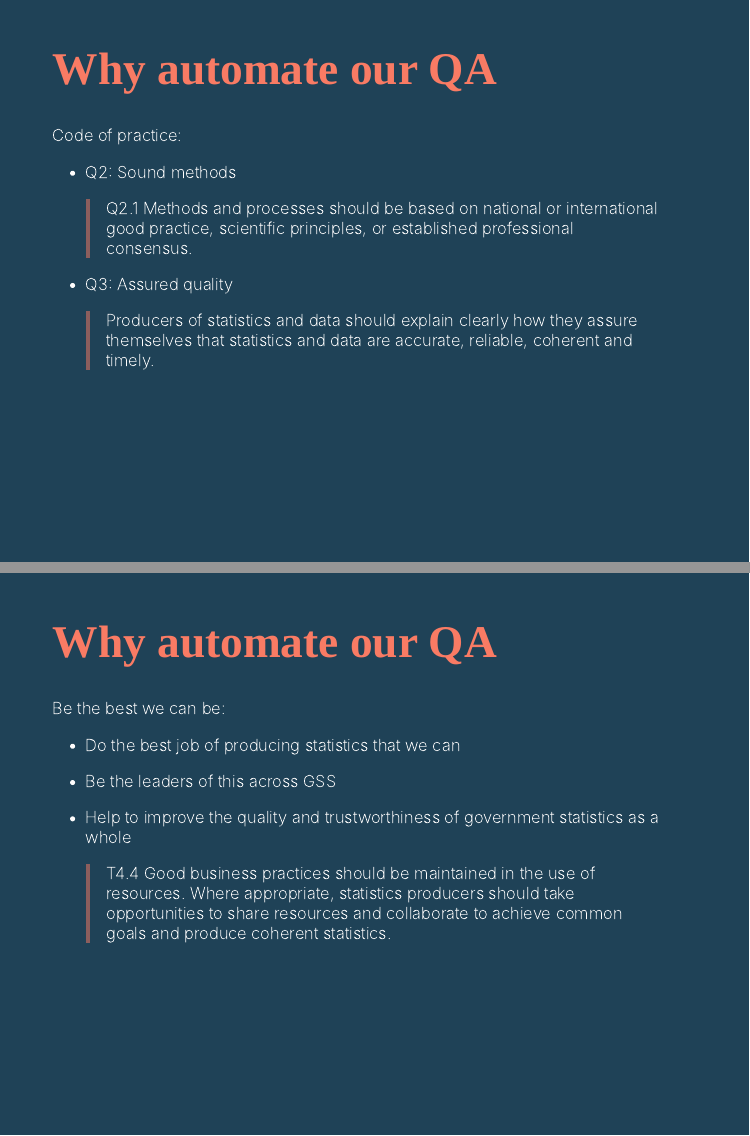
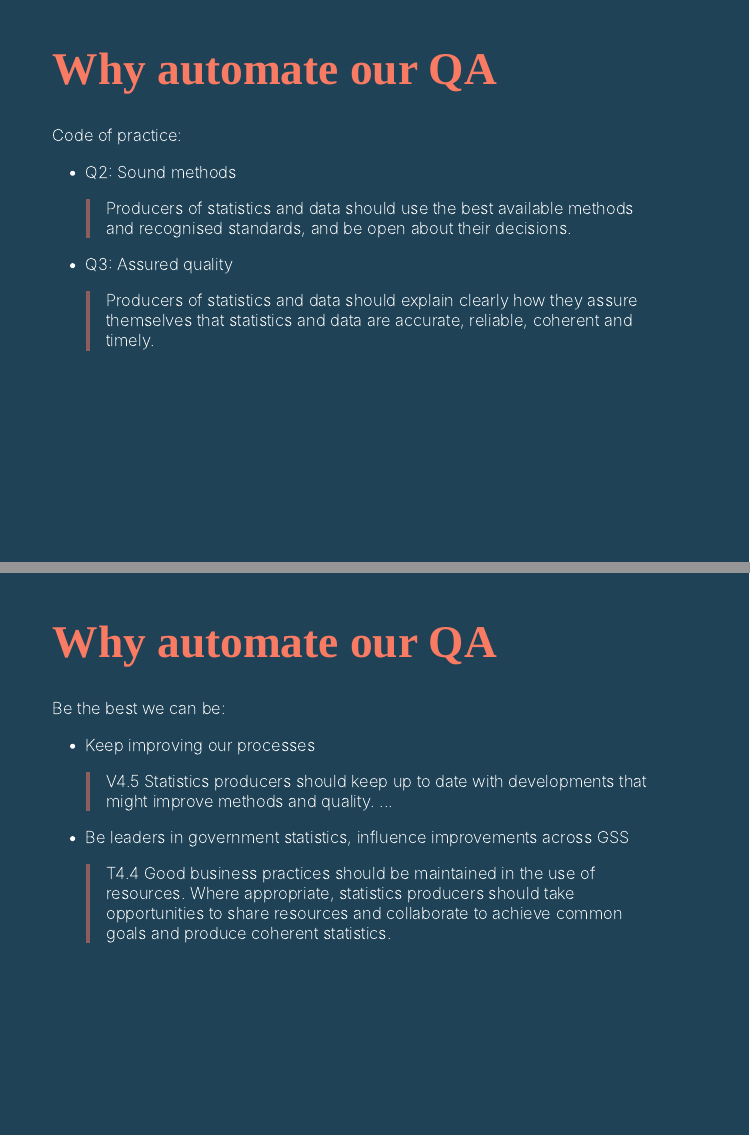
Before and after one commit to sarahmwong/intro-to-automating-QA, an R Markdown document (index.Rmd): pages 10 and 11 of 30, joined at a grey line. Rendered offline with R 4.5, knitr and Pandoc, with nearby package versions; the slides are laid out offline by our stand-in for remark.js, each with all of its steps uncovered, in fonts that may differ from those the slides ask for, and without slide numbers, shadows or browser add-ons; colours and fonts come from the style sheet that the author committed, because xaringanthemer is not installed.

Commit message:
Actually the last code of practice bit I'm adding!

```diff
--- a/index.Rmd
+++ b/index.Rmd
@@ -265,7 +265,7 @@ Code of practice:
 
 - Q2: Sound methods
 
-> Q2.1 Methods and processes should be based on national or international good practice, scientific principles, or established professional consensus.
+> Producers of statistics and data should use the best available methods and recognised standards, and be open about their decisions.
 
 ???
 
@@ -287,15 +287,13 @@ Be the best we can be:
 
 --
 
-- Do the best job of producing statistics that we can
+- Keep improving our processes
+
+> V4.5 Statistics producers should keep up to date with developments that might improve methods and quality. ...
 
 --
 
-- Be the leaders of this across GSS
-
---
-
-- Help to improve the quality and trustworthiness of government statistics as a whole
+- Be leaders in government statistics, influence improvements across GSS
 
 > T4.4 Good business practices should be maintained in the use of resources. Where appropriate, statistics producers should take opportunities to share resources and collaborate to achieve common goals and produce coherent statistics.
 
```
Also changed, not shown: index.html, index.Rmd (2 more changed lines).
